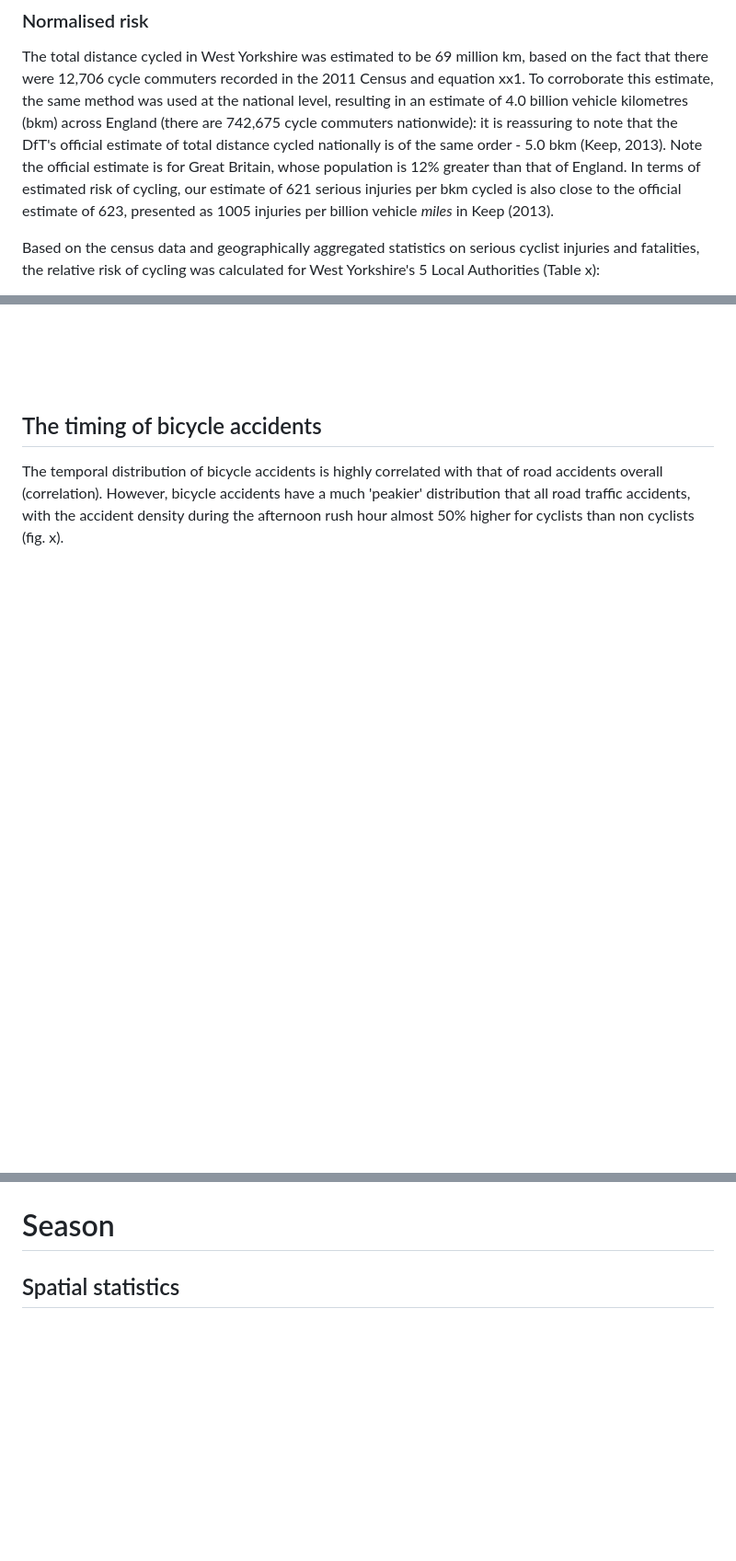
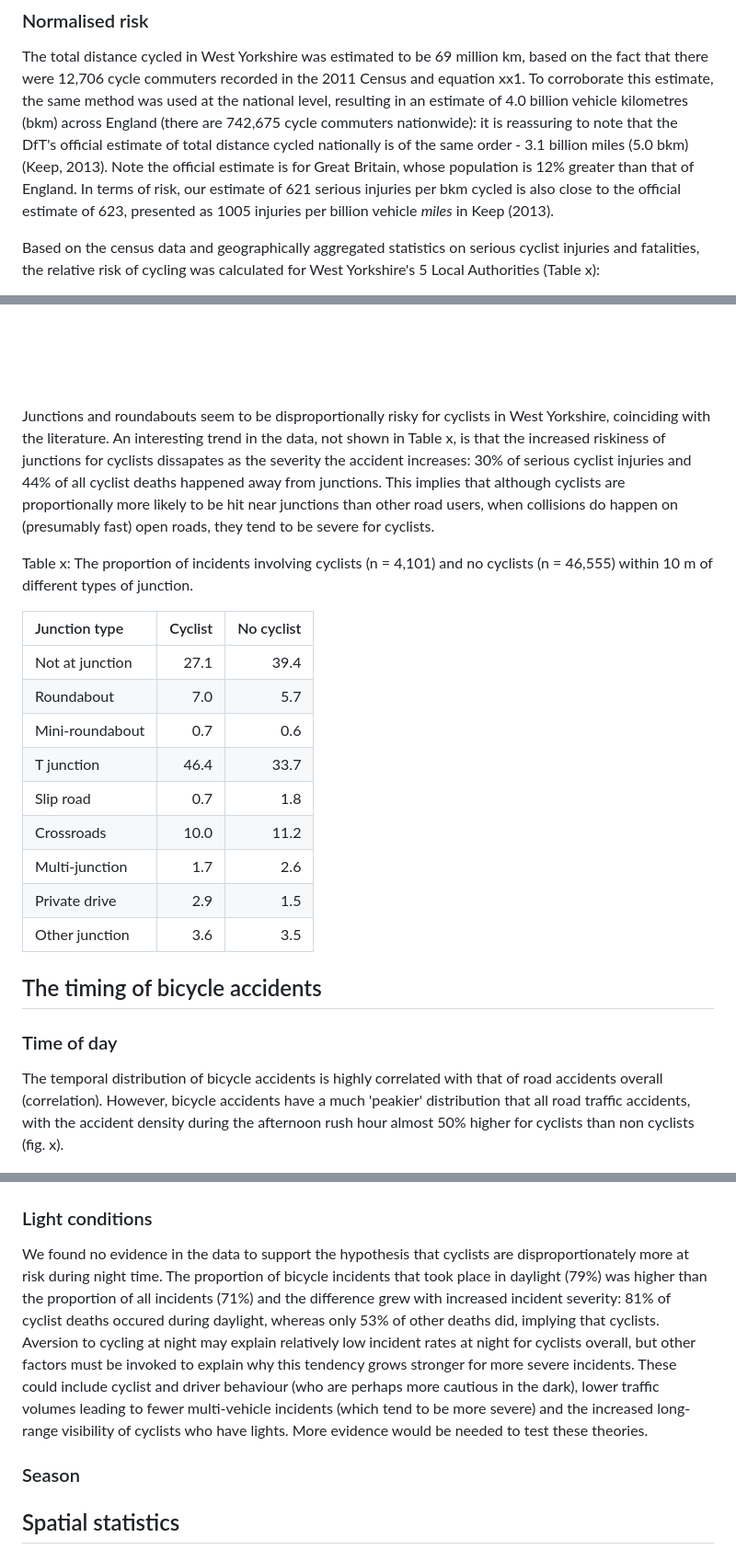
Before and after one commit to Robinlovelace/bikeR, a Markdown page: stat19.md, 3 parts joined by grey strips. Shown at 92% size. Rendered like a GitHub page; blank space fills up the shorter version.

Commit message:
begun who analysis, added junction type

```diff
--- a/stat19.md
+++ b/stat19.md
@@ -374,9 +374,9 @@ recorded in the 2011 Census and equation xx1. To corroborate this estimate,
 the same method was used at the national level, resulting in an estimate of
 4.0 billion vehicle kilometres (bkm) across England (there are 742,675 cycle commuters nationwide):
 it is reassuring to note that the DfT's official estimate of total distance cycled
-nationally is of the same order - 5.0 bkm (Keep, 2013). Note the official
+nationally is of the same order - 3.1 billion miles (5.0 bkm) (Keep, 2013). Note the official
 estimate is for Great Britain, whose population is 12% greater than that of England.
-In terms of estimated risk of cycling, our estimate of 621 serious injuries per bkm cycled
+In terms of risk, our estimate of 621 serious injuries per bkm cycled
 is also close to the official estimate of 623, presented as 1005 injuries per billion vehicle *miles*
 in Keep (2013).
 
@@ -478,8 +478,35 @@ types (1,005) ([Keep, 2013](http://www.parliament.uk/briefing-papers/SN06224.pdf
 ![Number of road incidents in West Yorkshire with cyclists (top) and no cyclists (bottom) involved by road class](figure/unnamed-chunk-11.png)
 
 
+Junctions and roundabouts seem to be disproportionally risky for
+cyclists in West Yorkshire, coinciding with the literature. An
+interesting trend in the data, not shown in Table x, is that the
+increased riskiness of junctions for cyclists dissapates
+as the severity the accident increases: 30% of serious cyclist injuries
+and 44% of all cyclist
+deaths happened away from junctions. This implies that although cyclists
+are proportionally more likely to be hit near junctions than other road users,
+when collisions do happen on (presumably fast) open roads, they tend to be
+severe for cyclists.
+
+Table x: The proportion of incidents involving cyclists (n = 4,101)
+and no cyclists (n = 46,555) within 10 m of different types of junction.
+
+|Junction type    |  Cyclist|  No cyclist|
+|:----------------|--------:|-----------:|
+|Not at junction  |     27.1|        39.4|
+|Roundabout       |      7.0|         5.7|
+|Mini-roundabout  |      0.7|         0.6|
+|T junction       |     46.4|        33.7|
+|Slip road        |      0.7|         1.8|
+|Crossroads       |     10.0|        11.2|
+|Multi-junction   |      1.7|         2.6|
+|Private drive    |      2.9|         1.5|
+|Other junction   |      3.6|         3.5|
 
 ## The timing of bicycle accidents
+
+### Time of day
 
 The temporal distribution of bicycle accidents is highly correlated with that of
 road accidents overall (correlation).
@@ -489,7 +516,26 @@ rush hour almost 50% higher for cyclists than non cyclists (fig. x).
 
 ![timing of cyclist accidents](figures/cyclist-timings.png)
 
-# Season
+### Light conditions
+
+We found no evidence in the data to support the hypothesis that
+cyclists are disproportionately more at risk during night time.
+The proportion of bicycle incidents that took place in daylight
+(79%) was higher than the proportion of all incidents (71%) and
+the difference grew with increased incident severity:
+81% of cyclist deaths occured during daylight, whereas only
+53% of other deaths did, implying that cyclists.
+Aversion to cycling at night may explain relatively low
+incident rates at night for cyclists overall, but other
+factors must be invoked to explain why this tendency grows
+stronger for more severe incidents. These could include
+cyclist and driver behaviour (who are perhaps more cautious in the dark),
+lower traffic volumes leading to fewer multi-vehicle incidents (which
+tend to be more severe) and the increased long-range visibility of
+cyclists who have lights. More evidence would be needed to test these
+theories.
+
+### Season
 
 
 
```
Also changed, not shown: figures/who-age1.png (added), 4 other files.
